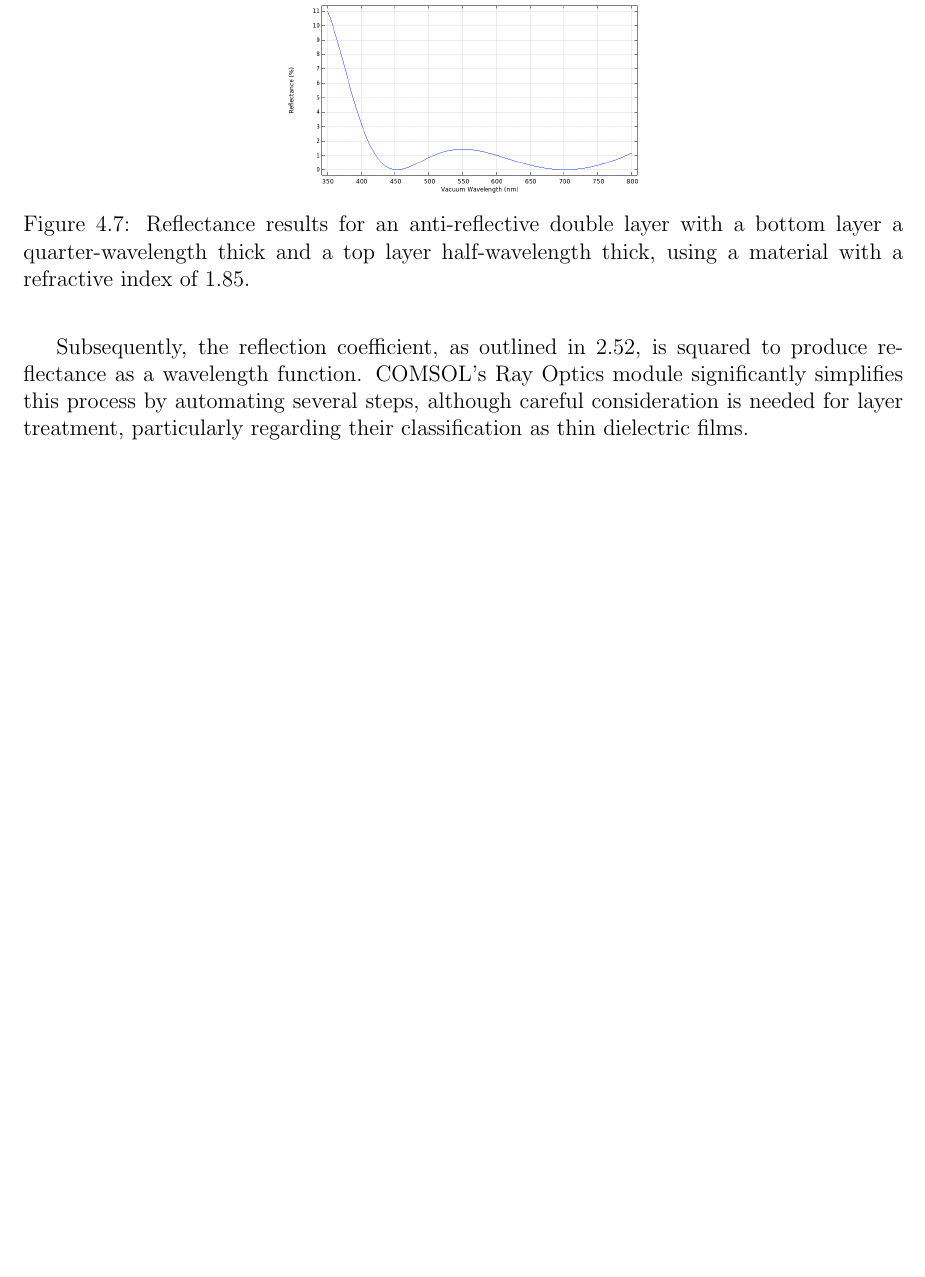
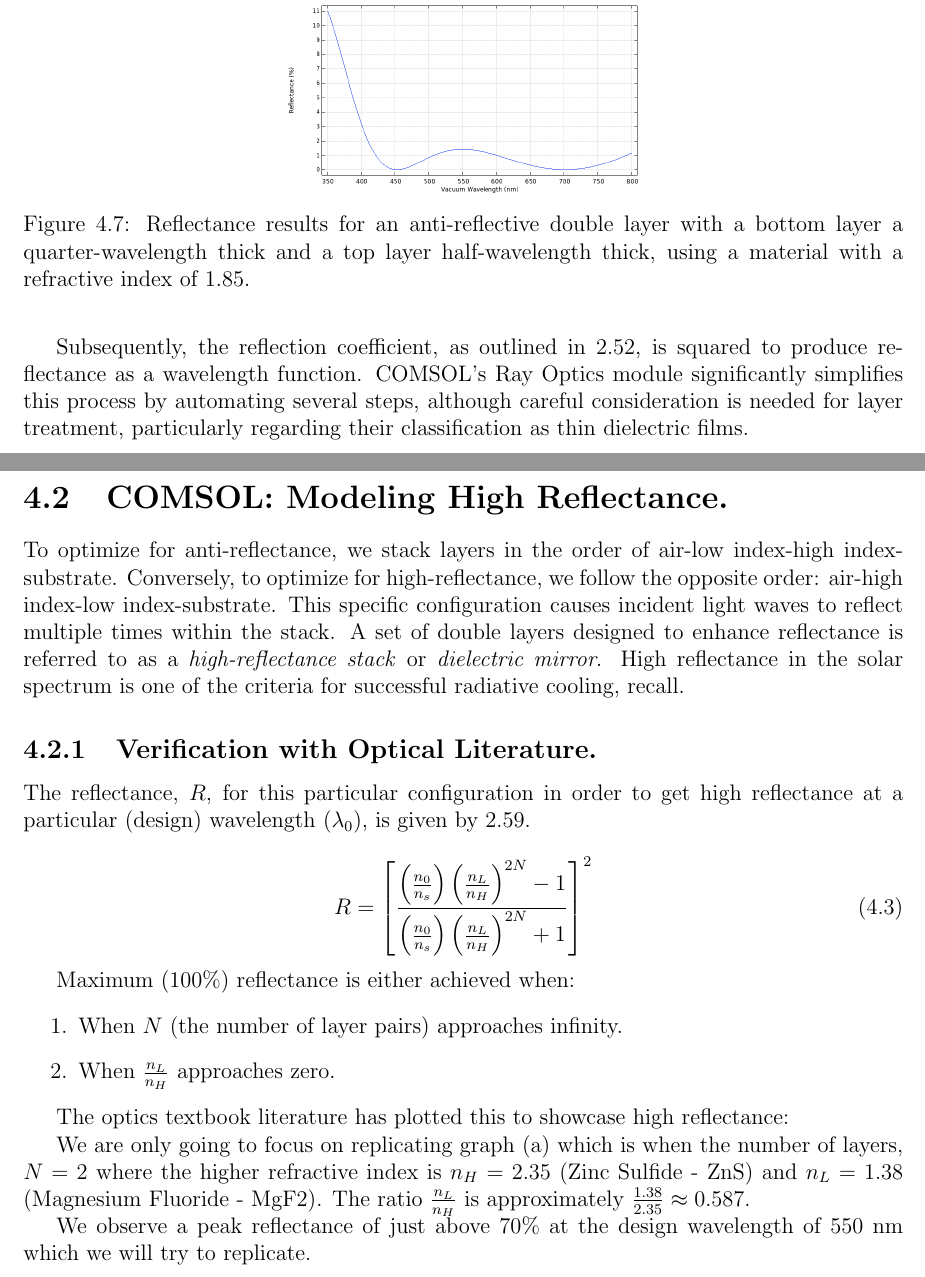
Before and after one commit to Collins-kariuk/Physics-Thesis-PDRCs, a LaTeX thesis (MainDraft.tex, which reads Chapters/Chapter4.tex): part of page 53 of 55 before the commit and two parts of pages 53 and 54 of 56 after it, the two joined at a grey line, cut so that both start at the same text, the shorter picture padded with empty space. Compiled offline with pdfLaTeX.

Commit message:
Write section on high reflectance modeling

```diff
--- a/Chapters/Chapter4.tex
+++ b/Chapters/Chapter4.tex
@@ -125,3 +125,44 @@ Presented below are the modeled results for scenarios (a), (b), and (c) as detai
 These results derive from the principles outlined in Chapter 2. Initially, the overall transfer matrix elements are calculated by multiplying the transfer matrices of the individual layers together. Within these calculations, the phase difference, $\delta$, varies with $\lambda$, aligning the film thickness with either $\lambda/4$ or $\lambda/2$ at the reference wavelength of 550 nm.
 
 Subsequently, the reflection coefficient, as outlined in \ref{reflection coefficient in terms of transfer matrix terms}, is squared to produce reflectance as a wavelength function. COMSOL's Ray Optics module significantly simplifies this process by automating several steps, although careful consideration is needed for layer treatment, particularly regarding their classification as thin dielectric films.
+
+\section{COMSOL: Modeling High Reflectance.}
+To optimize for anti-reflectance, we stack layers in the order of air-low index-high index-substrate. Conversely, to optimize for high-reflectance, we follow the opposite order: air-high index-low index-substrate. This specific configuration causes incident light waves to reflect multiple times within the stack. A set of double layers designed to enhance reflectance is referred to as a \emph{high-reflectance stack} or \emph{dielectric mirror}. High reflectance in the solar spectrum is one of the criteria for successful radiative cooling, recall.
+
+% TODO: FIGURE 8 showing the high-reflectance stack of alternating high and low refractive indices
+
+% \begin{figure}[ht!]
+%   \centering
+%   \includegraphics[width=0.4\textwidth]{Chapters/Figures/Chapter 4 Figures/Antireflective Figure c.png}
+%   \caption{Reflectance results for an anti-reflective double layer with a bottom layer a quarter-wavelength thick and a top layer half-wavelength thick, using a material with a refractive index of 1.85.}
+%   \label{fig:Antireflective Figure c}
+% \end{figure}
+
+\subsection{Verification with Optical Literature.}
+The reflectance, $R$, for this particular configuration in order to get high reflectance at a particular (design) wavelength ($\lambda_0$), is given by \ref{maximum reflectance equation}.
+
+\begin{equation}\label{maximum reflectance equation - chap4}
+    R = \left[ \frac{ \left( \frac{n_0}{n_s} \right) \left( \frac{n_L}{n_H} \right)^{2N}  - 1 }{  \left( \frac{n_0}{n_s} \right) \left( \frac{n_L}{n_H} \right)^{2N}  + 1}  \right]^2
+\end{equation}
+
+Maximum (100\%) reflectance is either achieved when:
+\begin{enumerate}
+    \item When $N$ (the number of layer pairs) approaches infinity.
+    \item When $\frac{n_L}{n_H}$ approaches zero.
+\end{enumerate}
+
+The optics textbook literature has plotted this to showcase high reflectance:
+
+% TODO: ADD figure from Pedrotti textbook showing high-reflectance
+
+% \begin{figure}[ht!]
+%   \centering
+%   \includegraphics[width=0.4\textwidth]{Chapters/Figures/Chapter 4 Figures/Antireflective Figure c.png}
+%   \caption{Reflectance results for an anti-reflective double layer with a bottom layer a quarter-wavelength thick and a top layer half-wavelength thick, using a material with a refractive index of 1.85.}
+%   \label{fig:Antireflective Figure c}
+% \end{figure}
+
+We are only going to focus on replicating graph (a) which is when the number of layers, $N=2$ where the higher refractive index is $n_H=2.35$ (Zinc Sulfide - ZnS) and $n_L=1.38$ (Magnesium Fluoride - MgF2). The ratio $\frac{n_L}{n_H}$ is approximately $\frac{1.38}{2.35} \approx 0.587$.
+
+
+We observe a peak reflectance of just above 70\% at the design wavelength of 550 nm which we will try to replicate.
```
